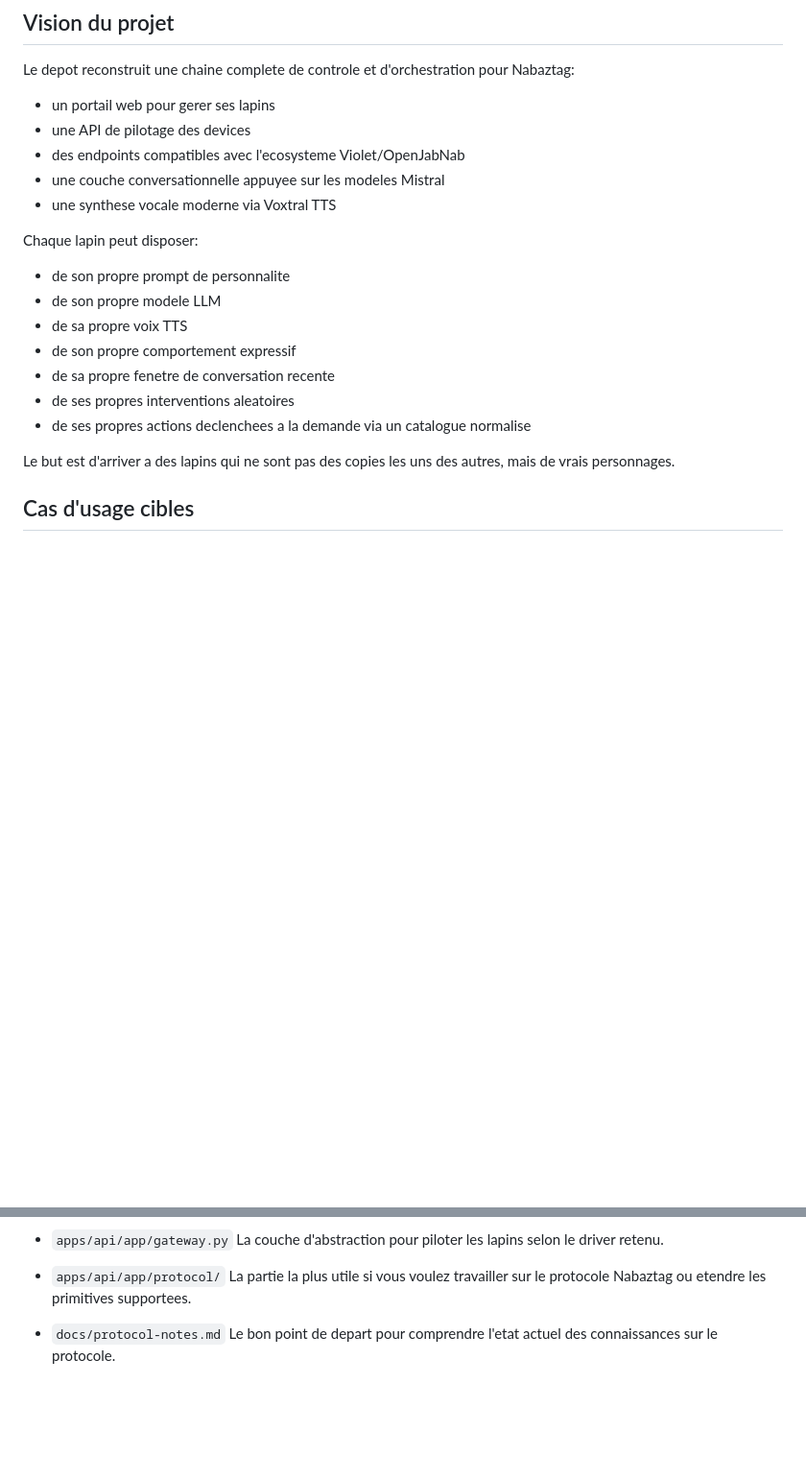
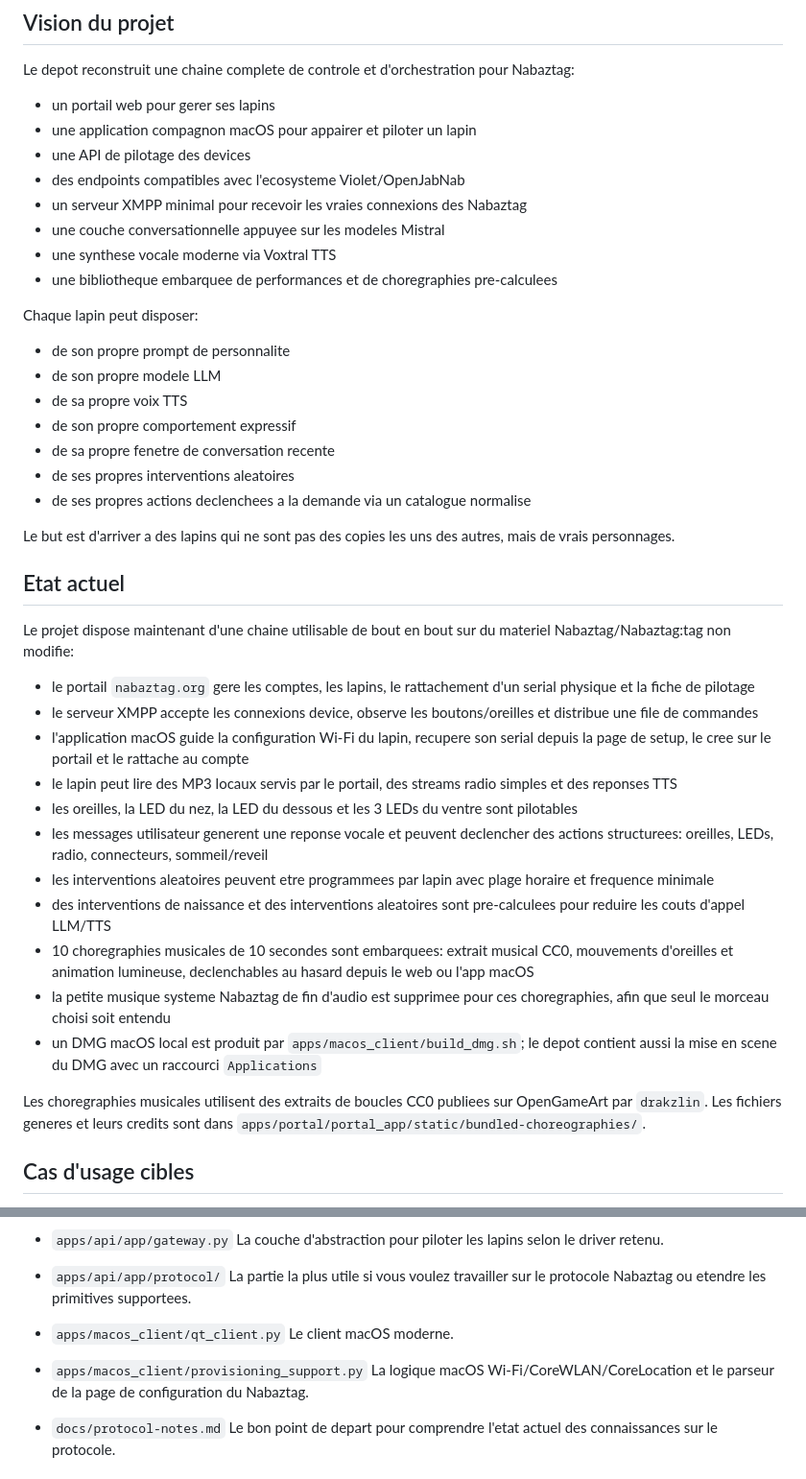
Before and after one commit to apachot/nabaztag, a Markdown page: README.md, 2 parts joined by grey strips. Shown at 96% size. GitHub-like rendering; blank space fills up the shorter version.

```diff
--- a/README.md
+++ b/README.md
@@ -60,10 +60,13 @@ Le Green IT, ici, n'est pas un slogan. C'est une strategie de conception:
 Le depot reconstruit une chaine complete de controle et d'orchestration pour Nabaztag:
 
 - un portail web pour gerer ses lapins
+- une application compagnon macOS pour appairer et piloter un lapin
 - une API de pilotage des devices
 - des endpoints compatibles avec l'ecosysteme Violet/OpenJabNab
+- un serveur XMPP minimal pour recevoir les vraies connexions des Nabaztag
 - une couche conversationnelle appuyee sur les modeles Mistral
 - une synthese vocale moderne via Voxtral TTS
+- une bibliotheque embarquee de performances et de choregraphies pre-calculees
 
 Chaque lapin peut disposer:
 
@@ -76,6 +79,24 @@ Chaque lapin peut disposer:
 - de ses propres actions declenchees a la demande via un catalogue normalise
 
 Le but est d'arriver a des lapins qui ne sont pas des copies les uns des autres, mais de vrais personnages.
+
+## Etat actuel
+
+Le projet dispose maintenant d'une chaine utilisable de bout en bout sur du materiel Nabaztag/Nabaztag:tag non modifie:
+
+- le portail `nabaztag.org` gere les comptes, les lapins, le rattachement d'un serial physique et la fiche de pilotage
+- le serveur XMPP accepte les connexions device, observe les boutons/oreilles et distribue une file de commandes
+- l'application macOS guide la configuration Wi-Fi du lapin, recupere son serial depuis la page de setup, le cree sur le portail et le rattache au compte
+- le lapin peut lire des MP3 locaux servis par le portail, des streams radio simples et des reponses TTS
+- les oreilles, la LED du nez, la LED du dessous et les 3 LEDs du ventre sont pilotables
+- les messages utilisateur generent une reponse vocale et peuvent declencher des actions structurees: oreilles, LEDs, radio, connecteurs, sommeil/reveil
+- les interventions aleatoires peuvent etre programmees par lapin avec plage horaire et frequence minimale
+- des interventions de naissance et des interventions aleatoires sont pre-calculees pour reduire les couts d'appel LLM/TTS
+- 10 choregraphies musicales de 10 secondes sont embarquees: extrait musical CC0, mouvements d'oreilles et animation lumineuse, declenchables au hasard depuis le web ou l'app macOS
+- la petite musique systeme Nabaztag de fin d'audio est supprimee pour ces choregraphies, afin que seul le morceau choisi soit entendu
+- un DMG macOS local est produit par `apps/macos_client/build_dmg.sh`; le depot contient aussi la mise en scene du DMG avec un raccourci `Applications`
+
+Les choregraphies musicales utilisent des extraits de boucles CC0 publiees sur OpenGameArt par `drakzlin`. Les fichiers generes et leurs credits sont dans `apps/portal/portal_app/static/bundled-choreographies/`.
 
 ## Cas d'usage cibles
 
@@ -262,6 +309,12 @@ Pour eviter l'effet "grand depot opaque", voici les principaux points d'entree:
 
 - `apps/api/app/protocol/`
   La partie la plus utile si vous voulez travailler sur le protocole Nabaztag ou etendre les primitives supportees.
+
+- `apps/macos_client/qt_client.py`
+  Le client macOS moderne.
+
+- `apps/macos_client/provisioning_support.py`
+  La logique macOS Wi-Fi/CoreWLAN/CoreLocation et le parseur de la page de configuration du Nabaztag.
 
 - `docs/protocol-notes.md`
   Le bon point de depart pour comprendre l'etat actuel des connaissances sur le protocole.
```
Also changed, not shown: other parts of README.md (+31 -5 lines).
